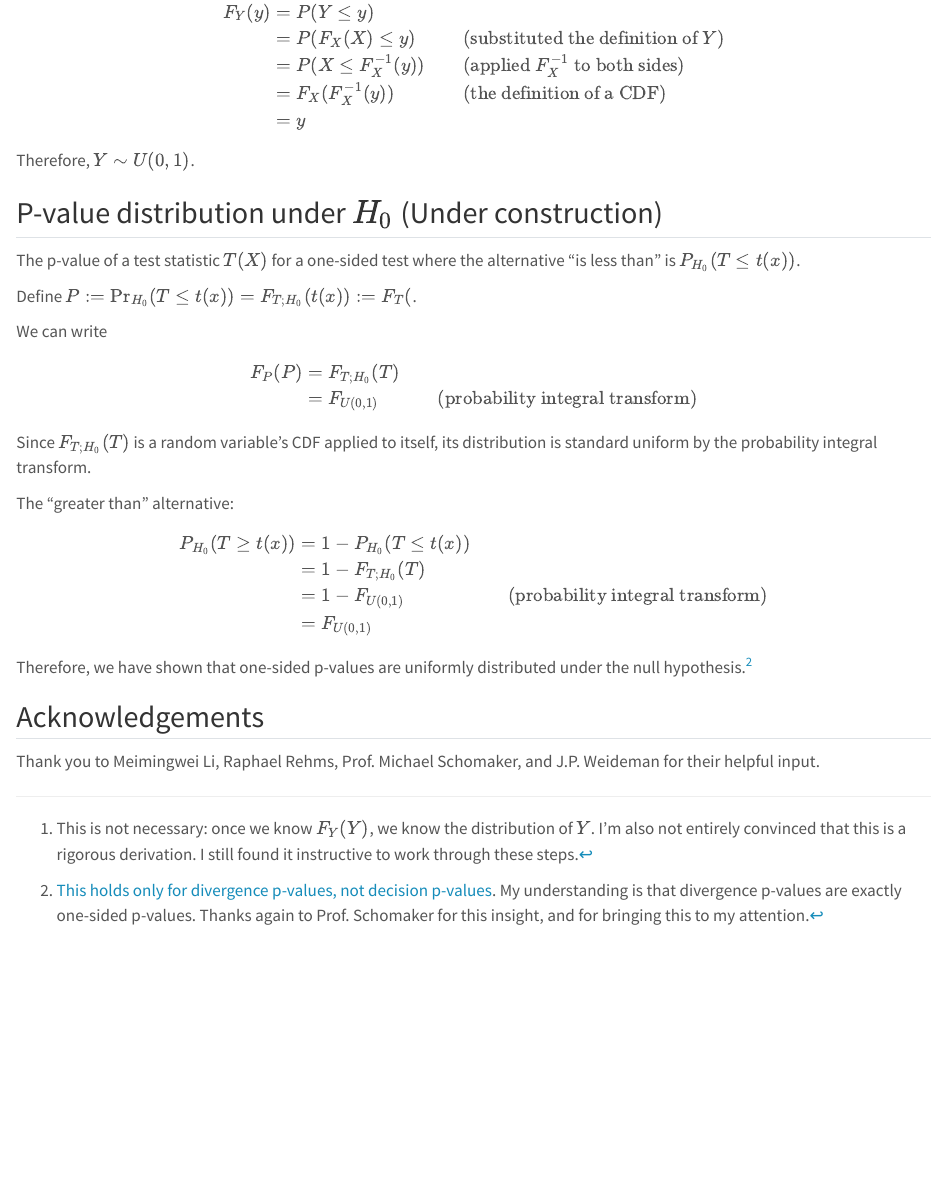
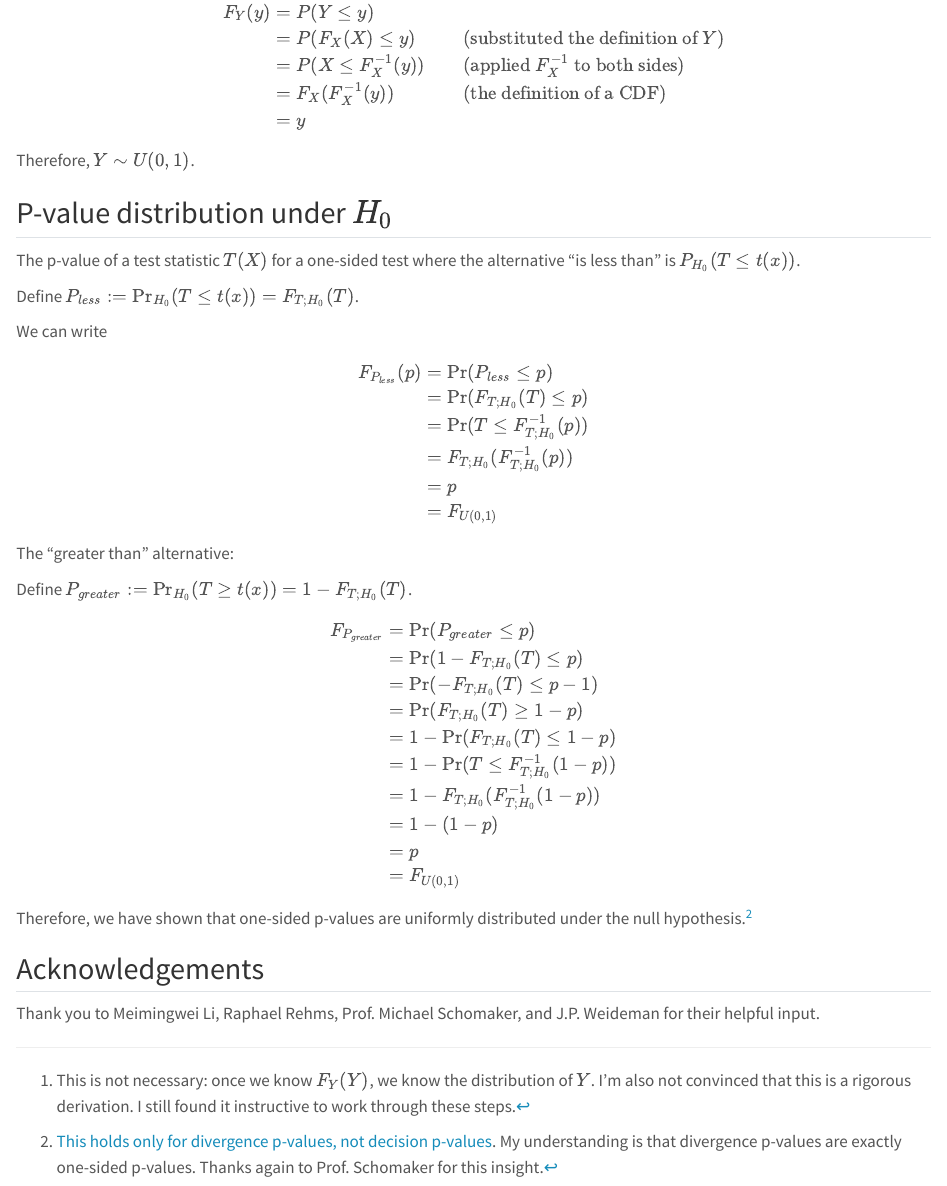
Before and after one commit to cxzhang4/technical_blog, a Quarto document (posts/probability_integral_transform/index.qmd): the page in a window 1100 px wide, from 3560 px down. Rendered offline with R 4.5, knitr and Pandoc in place of Quarto, with nearby package versions.

Commit message:
Rewrote p-value proofs based on StatMetEpi exercise 4

```diff
--- a/posts/probability_integral_transform/index.qmd
+++ b/posts/probability_integral_transform/index.qmd
@@ -109,41 +109,54 @@ $$
 
 Therefore, $Y \sim U(0, 1)$.
 
-## P-value distribution under $H_0$ (Under construction)
+## P-value distribution under $H_0$
 
 The p-value of a test statistic $T(X)$ for a one-sided test where the alternative "is less than" is
 $P_{H_0}(T \leq t(x))$.
 
-Define $P := \Pr_{H_0}(T \leq t(x)) = F_{T; H_0}(t(x)) := F_T($.
+Define $P_{less} := \Pr_{H_0}(T \leq t(x)) = F_{T; H_0}(T)$.
 
 We can write
 
 $$
 \begin{align}
-F_P(P) &= F_{T; H_0}(T)\\
-  &= F_{U(0, 1)} && \text{(probability integral transform)}
-\end{align}
-$$
-Since $F_{T; H_0}(T)$ is a random variable's CDF applied to itself, its distribution is standard uniform by the probability integral transform.
-
-The "greater than" alternative:
-
-$$
-\begin{align}
-P_{H_0}(T \geq t(x)) &= 1 - P_{H_0}(T \leq t(x))\\
-  &= 1 - F_{T; H_0}(T)\\
-  &= 1 - F_{U(0, 1)} && \text{(probability integral transform)}\\
+F_{P_{less}}(p) &= \Pr(P_{less} \leq p)\\
+  &= \Pr(F_{T; H_0}(T) \leq p)\\
+  &= \Pr(T \leq F_{T; H_0}^{-1}(p))\\
+  &= F_{T; H_0}(F_{T; H_0}^{-1}(p))\\
+  &= p\\
   &= F_{U(0, 1)}
 \end{align}
 $$
 
-Therefore, we have shown that one-sided p-values are uniformly distributed under the null hypothesis.[^2]
+The "greater than" alternative:
+
+Define $P_{greater} := \Pr_{H_0}(T \geq t(x)) = 1 - F_{T; H_0}(T)$.
+
+
+$$
+\begin{align}
+F_{P_{greater}} &= \Pr(P_{greater} \leq p)\\
+  &= \Pr(1 - F_{T; H_0}(T) \leq p)\\
+  &= \Pr(-F_{T; H_0}(T) \leq p - 1)\\
+  &= \Pr(F_{T; H_0}(T) \geq 1 - p)\\
+  &= 1 - \Pr(F_{T; H_0}(T) \leq 1 - p)\\
+  &= 1 - \Pr(T \leq F_{T; H_0}^{-1}(1 - p))\\
+  &= 1 - F_{T; H_0}(F_{T; H_0}^{-1}(1 - p))\\
+  &= 1 - (1 - p)\\
+  &= p\\
+  &= F_{U(0, 1)}
+\end{align}
+$$
+
+Therefore, we have shown that one-sided p-values are uniformly distributed under the null hypothesis.[^3]
 
 ## Acknowledgements
 
 Thank you to Meimingwei Li, Raphael Rehms, Prof. Michael Schomaker, and J.P. Weideman for their helpful input.
 
+[^1]: This is not necessary: once we know $F_Y(Y)$, we know the distribution of $Y$. I'm also not convinced that this is a rigorous derivation. I still found it instructive to work through these steps.
 
-[^1]: This is not necessary: once we know $F_Y(Y)$, we know the distribution of $Y$. I'm also not entirely convinced that this is a rigorous derivation. I still found it instructive to work through these steps.
+[^2]: Notation and "less than" proof from Raphael Rehms's exercise and solution from the Statistical Methods in Epidemiology course.
 
-[^2]: [This holds only for divergence p-values, not decision p-values](https://arxiv.org/abs/2301.02478). My understanding is that divergence p-values are exactly one-sided p-values. Thanks again to Prof. Schomaker for this insight, and for bringing this to my attention.
+[^3]: [This holds only for divergence p-values, not decision p-values](https://arxiv.org/abs/2301.02478). My understanding is that divergence p-values are exactly one-sided p-values. Thanks again to Prof. Schomaker for this insight.
```
Also changed, not shown: 1 other file.
